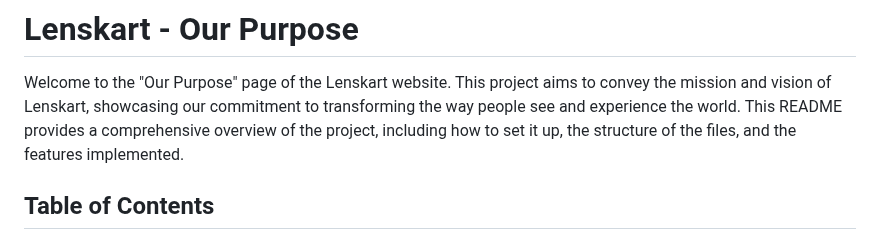
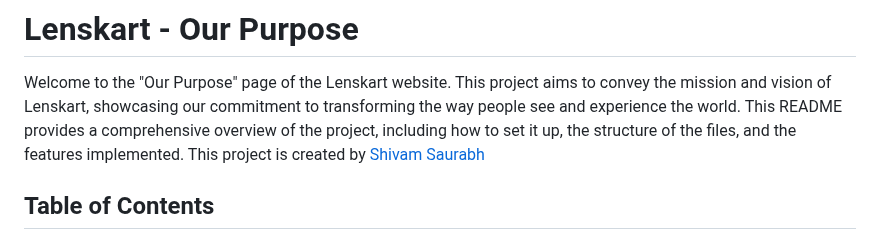
Before and after one commit to shivamsaurabh76/Lenskart-UI-web, a Markdown page: README.md, the part around the change. Drawn GitHub-style.

```diff
--- a/README.md
+++ b/README.md
@@ -1,6 +1,7 @@
 # Lenskart - Our Purpose
 
 Welcome to the "Our Purpose" page of the Lenskart website. This project aims to convey the mission and vision of Lenskart, showcasing our commitment to transforming the way people see and experience the world. This README provides a comprehensive overview of the project, including how to set it up, the structure of the files, and the features implemented.
+This project is created by [Shivam Saurabh](https://github.com/shivamsaurabh76)
 
 ## Table of Contents
 
```
